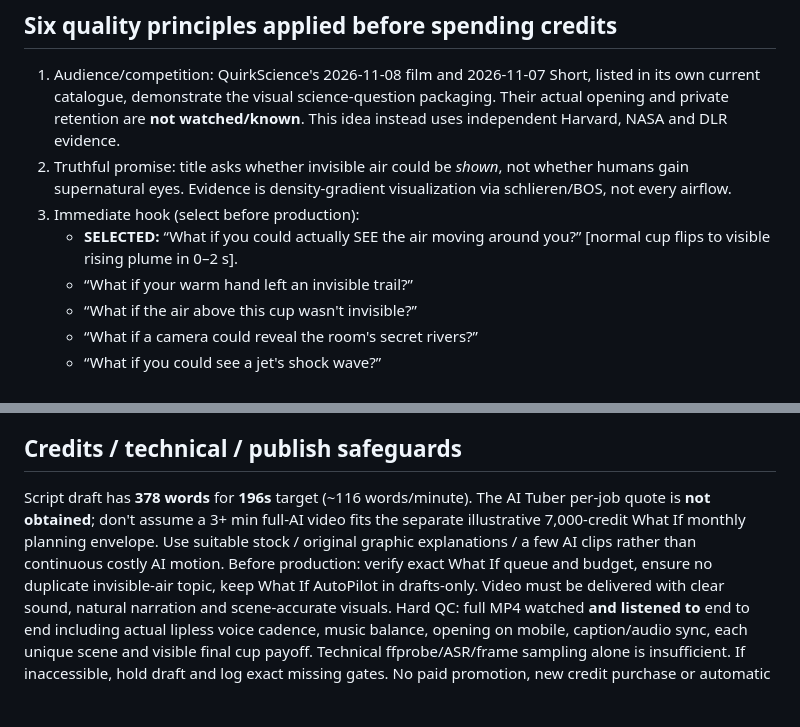
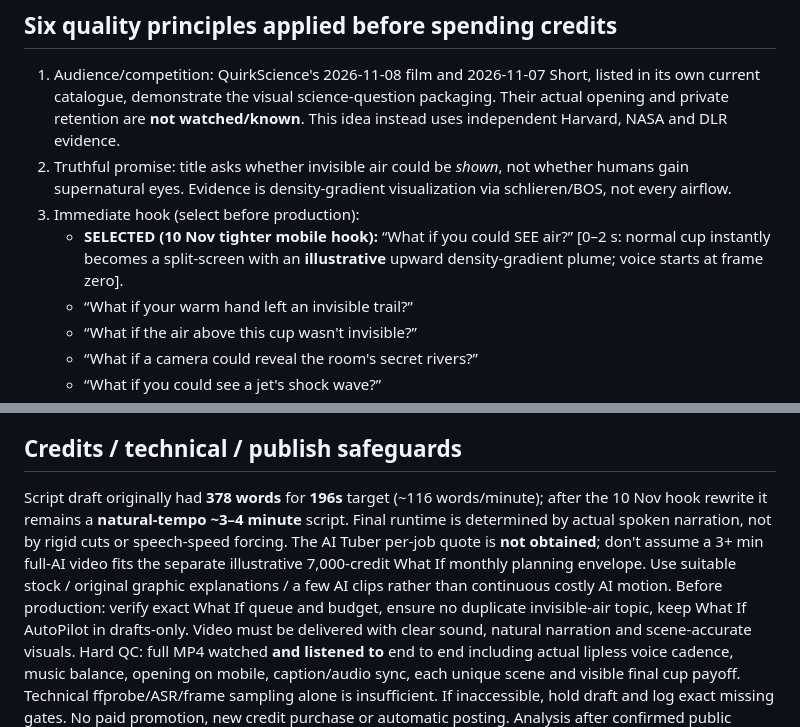
Before and after one commit to halvorforberg-dev/Creator-HQ, a Markdown page: data/whatif-visible-air-long-brief-2026-11-09.md, 2 parts joined by grey strips. Drawn GitHub-style; blank space fills up the shorter version.

```diff
--- a/data/whatif-visible-air-long-brief-2026-11-09.md
+++ b/data/whatif-visible-air-long-brief-2026-11-09.md
@@ -6,7 +6,7 @@ Created 2026-11-09 Europe/Oslo. **EDITORIAL SCRIPT ONLY — no generation, expor
 1. Audience/competition: QuirkScience's 2026-11-08 film and 2026-11-07 Short, listed in its own current catalogue, demonstrate the visual science-question packaging. Their actual opening and private retention are **not watched/known**. This idea instead uses independent Harvard, NASA and DLR evidence.
 2. Truthful promise: title asks whether invisible air could be *shown*, not whether humans gain supernatural eyes. Evidence is density-gradient visualization via schlieren/BOS, not every airflow.
 3. Immediate hook (select before production):
-   - **SELECTED:** “What if you could actually SEE the air moving around you?” [normal cup flips to visible rising plume in 0–2 s].
+   - **SELECTED (10 Nov tighter mobile hook):** “What if you could SEE air?” [0–2 s: normal cup instantly becomes a split-screen with an **illustrative** upward density-gradient plume; voice starts at frame zero].
    - “What if your warm hand left an invisible trail?”
    - “What if the air above this cup wasn't invisible?”
    - “What if a camera could reveal the room's secret rivers?”
@@ -58,7 +58,7 @@ Created 2026-11-09 Europe/Oslo. **EDITORIAL SCRIPT ONLY — no generation, expor
 
 
 ## Credits / technical / publish safeguards
-Script draft has **378 words** for **196s** target (~116 words/minute). The AI Tuber per-job quote is **not obtained**; don't assume a 3+ min full-AI video fits the separate illustrative 7,000-credit What If monthly planning envelope. Use suitable stock / original graphic explanations / a few AI clips rather than continuous costly AI motion.
+Script draft originally had **378 words** for **196s** target (~116 words/minute); after the 10 Nov hook rewrite it remains a **natural-tempo ~3–4 minute** script. Final runtime is determined by actual spoken narration, not by rigid cuts or speech-speed forcing. The AI Tuber per-job quote is **not obtained**; don't assume a 3+ min full-AI video fits the separate illustrative 7,000-credit What If monthly planning envelope. Use suitable stock / original graphic explanations / a few AI clips rather than continuous costly AI motion.
 Before production: verify exact What If queue and budget, ensure no duplicate invisible-air topic, keep What If AutoPilot in drafts-only. Video must be delivered with clear sound, natural narration and scene-accurate visuals.
 Hard QC: full MP4 watched **and listened to** end to end including actual lipless voice cadence, music balance, opening on mobile, caption/audio sync, each unique scene and visible final cup payoff. Technical ffprobe/ASR/frame sampling alone is insufficient. If inaccessible, hold draft and log exact missing gates. No paid promotion, new credit purchase or automatic posting.
 Analysis after confirmed public release: measure 24h/7d/28d same-age engaged views, 0–2s retention, average watch duration/percent, CTR, qualifying public watch time, subscribers/1,000; compare long-form to long-form, separate paid/organic where supported.
```
Also changed, not shown: other parts of data/whatif-visible-air-long-brief-2026-11-09.md (+12 -2 lines).
